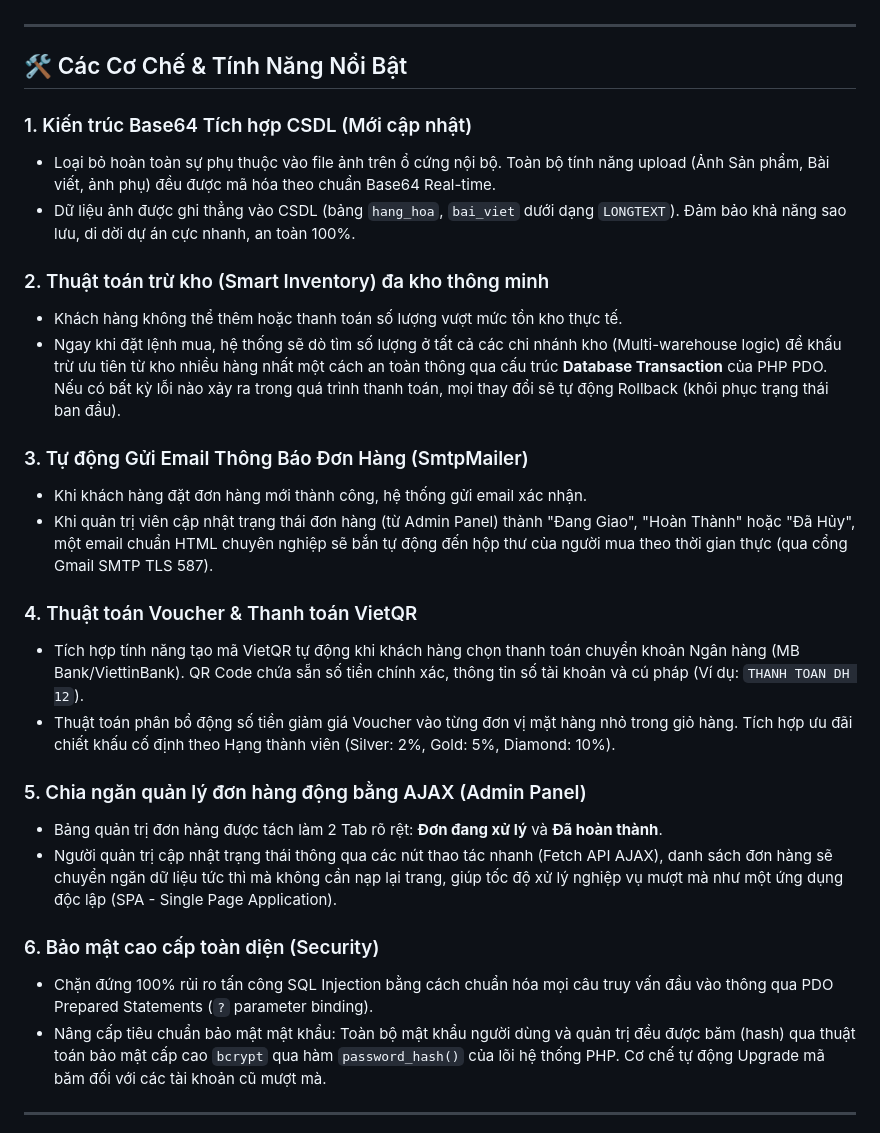
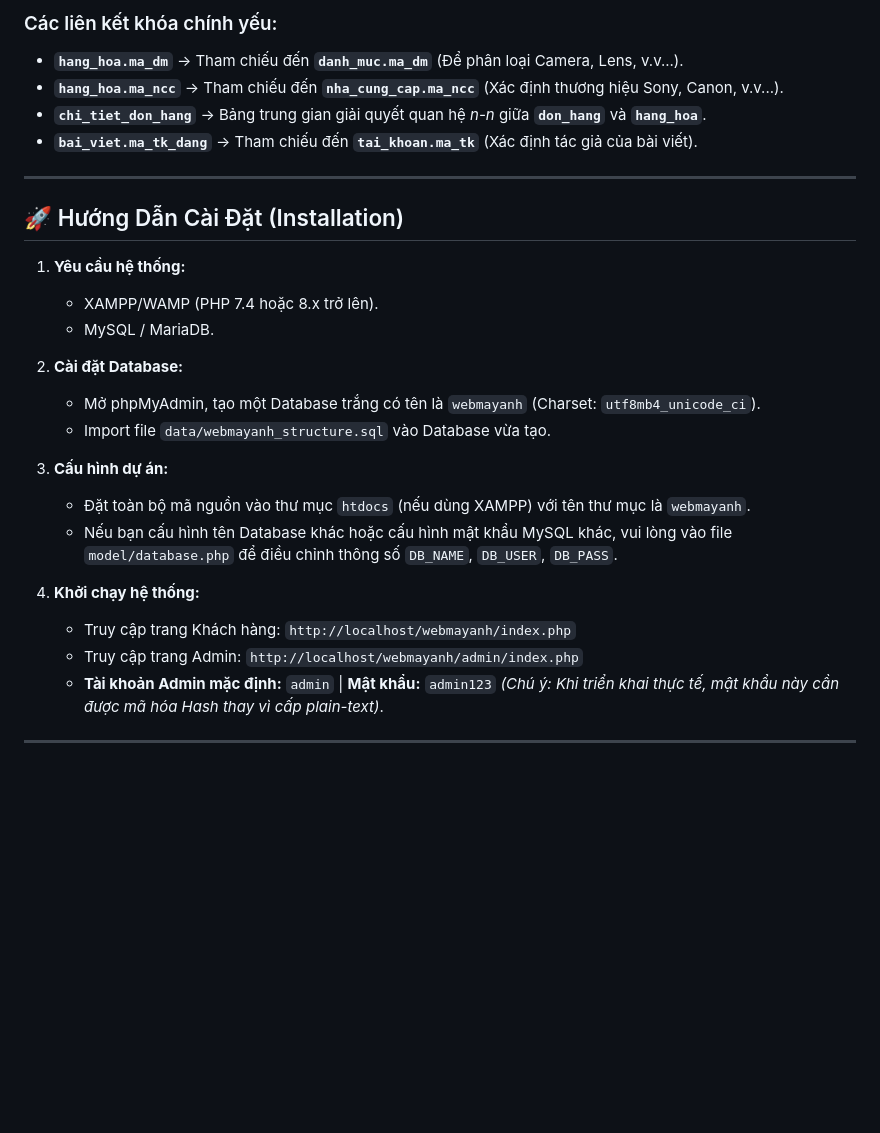
Before and after one commit to Flynn0211/webmayanh, a Markdown page: README.md, the part around one of its changes. Rendered like a GitHub page; blank space fills up the shorter version.

```diff
--- a/README.md
+++ b/README.md
@@ -77,31 +136,29 @@ Dự án hoạt động theo luồng **MVC Hướng đối tượng chuẩn mự
+### Các liên kết khóa chính yếu:
+- **`hang_hoa.ma_dm`** -> Tham chiếu đến **`danh_muc.ma_dm`** (Để phân loại Camera, Lens, v.v...).
+- **`hang_hoa.ma_ncc`** -> Tham chiếu đến **`nha_cung_cap.ma_ncc`** (Xác định thương hiệu Sony, Canon, v.v...).
+- **`chi_tiet_don_hang`** -> Bảng trung gian giải quyết quan hệ *n-n* giữa **`don_hang`** và **`hang_hoa`**.
+- **`bai_viet.ma_tk_dang`** -> Tham chiếu đến **`tai_khoan.ma_tk`** (Xác định tác giả của bài viết).
 
 ---
 
-## 🛠️ Các Cơ Chế & Tính Năng Nổi Bật
+## 🚀 Hướng Dẫn Cài Đặt (Installation)
 
-### 1. Kiến trúc Base64 Tích hợp CSDL (Mới cập nhật)
-- Loại bỏ hoàn toàn sự phụ thuộc vào file ảnh trên ổ cứng nội bộ. Toàn bộ tính năng upload (Ảnh Sản phẩm, Bài viết, ảnh phụ) đều được mã hóa theo chuẩn Base64 Real-time.
-- Dữ liệu ảnh được ghi thẳng vào CSDL (bảng `hang_hoa`, `bai_viet` dưới dạng `LONGTEXT`). Đảm bảo khả năng sao lưu, di dời dự án cực nhanh, an toàn 100%.
+1. **Yêu cầu hệ thống:**
+   - XAMPP/WAMP (PHP 7.4 hoặc 8.x trở lên).
+   - MySQL / MariaDB.
 
-### 2. Thuật toán trừ kho (Smart Inventory) đa kho thông minh
-- Khách hàng không thể thêm hoặc thanh toán số lượng vượt mức tồn kho thực tế.
-- Ngay khi đặt lệnh mua, hệ thống sẽ dò tìm số lượng ở tất cả các chi nhánh kho (Multi-warehouse logic) để khấu trừ ưu tiên từ kho nhiều hàng nhất một cách an toàn thông qua cấu trúc **Database Transaction** của PHP PDO. Nếu có bất kỳ lỗi nào xảy ra trong quá trình thanh toán, mọi thay đổi sẽ tự động Rollback (khôi phục trạng thái ban đầu).
+2. **Cài đặt Database:**
+   - Mở phpMyAdmin, tạo một Database trắng có tên là `webmayanh` (Charset: `utf8mb4_unicode_ci`).
+   - Import file `data/webmayanh_structure.sql` vào Database vừa tạo.
 
-### 3. Tự động Gửi Email Thông Báo Đơn Hàng (SmtpMailer)
-- Khi khách hàng đặt đơn hàng mới thành công, hệ thống gửi email xác nhận.
-- Khi quản trị viên cập nhật trạng thái đơn hàng (từ Admin Panel) thành "Đang Giao", "Hoàn Thành" hoặc "Đã Hủy", một email chuẩn HTML chuyên nghiệp sẽ bắn tự động đến hộp thư của người mua theo thời gian thực (qua cổng Gmail SMTP TLS 587).
+3. **Cấu hình dự án:**
+   - Đặt toàn bộ mã nguồn vào thư mục `htdocs` (nếu dùng XAMPP) với tên thư mục là `webmayanh`.
+   - Nếu bạn cấu hình tên Database khác hoặc cấu hình mật khẩu MySQL khác, vui lòng vào file `model/database.php` để điều chỉnh thông số `DB_NAME`, `DB_USER`, `DB_PASS`.
 
-### 4. Thuật toán Voucher & Thanh toán VietQR
-- Tích hợp tính năng tạo mã VietQR tự động khi khách hàng chọn thanh toán chuyển khoản Ngân hàng (MB Bank/ViettinBank). QR Code chứa sẵn số tiền chính xác, thông tin số tài khoản và cú pháp (Ví dụ: `THANH TOAN DH 12`).
-- Thuật toán phân bổ động số tiền giảm giá Voucher vào từng đơn vị mặt hàng nhỏ trong giỏ hàng. Tích hợp ưu đãi chiết khấu cố định theo Hạng thành viên (Silver: 2%, Gold: 5%, Diamond: 10%).
-
-### 5. Chia ngăn quản lý đơn hàng động bằng AJAX (Admin Panel)
-- Bảng quản trị đơn hàng được tách làm 2 Tab rõ rệt: **Đơn đang xử lý** và **Đã hoàn thành**.
-- Người quản trị cập nhật trạng thái thông qua các nút thao tác nhanh (Fetch API AJAX), danh sách đơn hàng sẽ chuyển ngăn dữ liệu tức thì mà không cần nạp lại trang, giúp tốc độ xử lý nghiệp vụ mượt mà như một ứng dụng độc lập (SPA - Single Page Application).
-
-### 6. Bảo mật cao cấp toàn diện (Security)
-- Chặn đứng 100% rủi ro tấn công SQL Injection bằng cách chuẩn hóa mọi câu truy vấn đầu vào thông qua PDO Prepared Statements (`?` parameter binding).
-- Nâng cấp tiêu chuẩn bảo mật mật khẩu: Toàn bộ mật khẩu người dùng và quản trị đều được băm (hash) qua thuật toán bảo mật cấp cao `bcrypt` qua hàm `password_hash()` của lõi hệ thống PHP. Cơ chế tự động Upgrade mã băm đối với các tài khoản cũ mượt mà.
+4. **Khởi chạy hệ thống:**
+   - Truy cập trang Khách hàng: `http://localhost/webmayanh/index.php`
+   - Truy cập trang Admin: `http://localhost/webmayanh/admin/index.php`
+   - **Tài khoản Admin mặc định:** `admin` | **Mật khẩu:** `admin123` *(Chú ý: Khi triển khai thực tế, mật khẩu này cần được mã hóa Hash thay vì cấp plain-text)*.
 
 ---
 
```
Also changed, not shown: other parts of README.md (+120 -95 lines).
